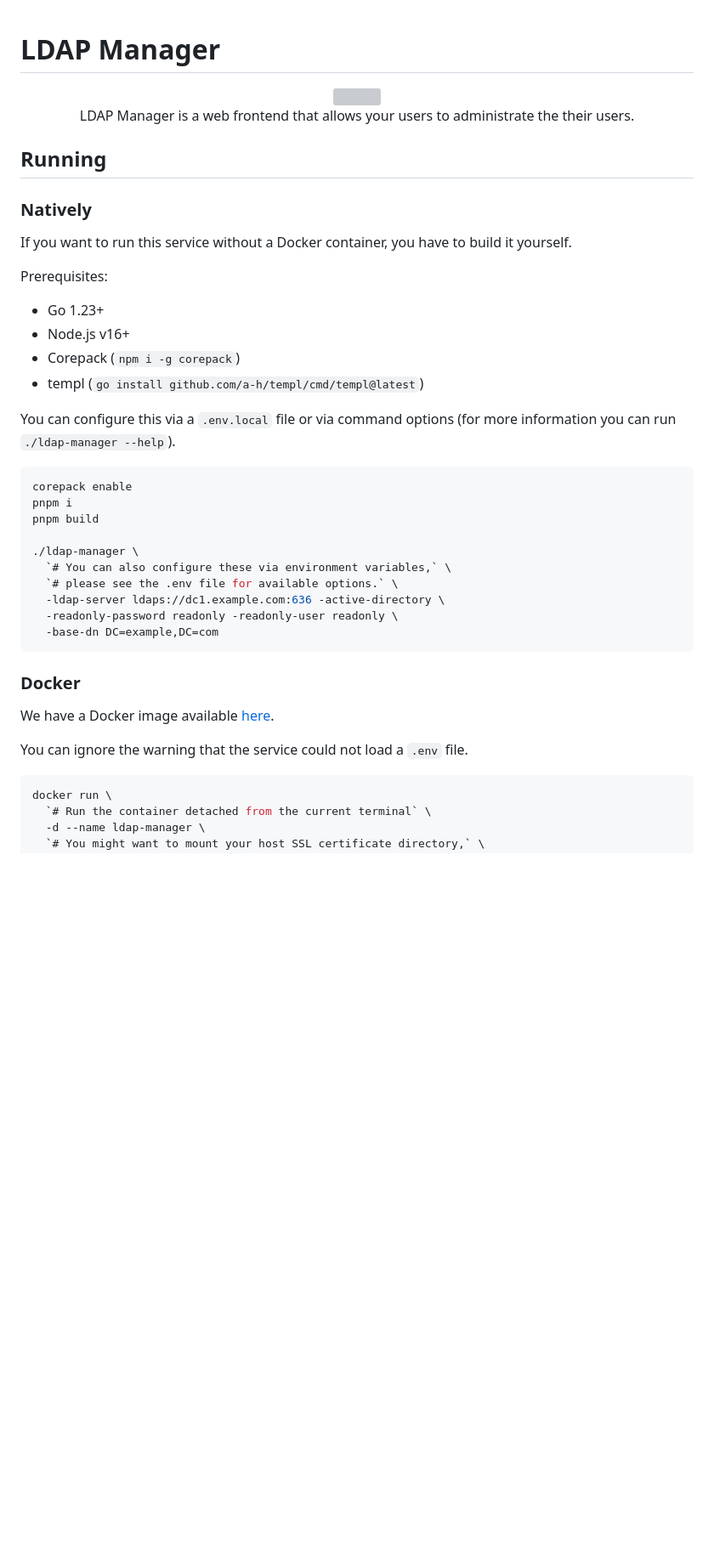
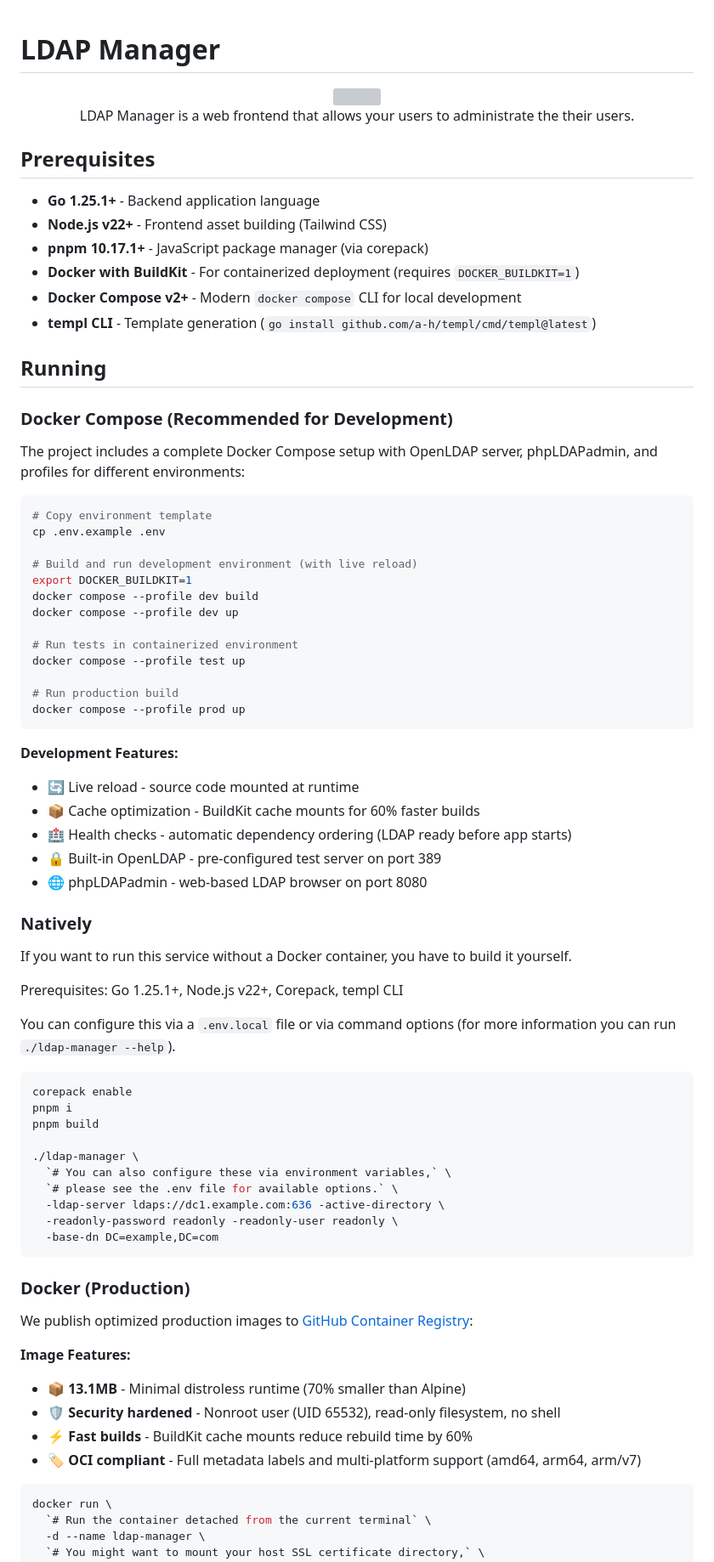
Before and after one commit to netresearch/ldap-manager, a Markdown page: README.md, the part around one of its changes. Shown at 85% size. GitHub-like rendering; blank space fills up the shorter version; grey boxes are pictures that could not be loaded.

Commit message:
docs(readme): update Docker documentation with optimization details
Update README.md to reflect comprehensive Docker infrastructure improvements:

- Prerequisites: Go 1.25.1+, Node.js v22+, pnpm 10.17.1+, BuildKit requirement
- Docker Compose: Add recommended development workflow with profiles (dev/prod/test)
- Development features: Live reload, cache optimization, health checks, built-in OpenLDAP
- Production image: Document 13.1MB size, security hardening, BuildKit benefits
- Quick Start: Add DOCKER_BUILDKIT=1 export and docker compose commands

Relates to comprehensive Dockerfile optimization work in PR #270.

🤖 Generated with [Claude Code](https://claude.com/claude-code)

Co-Authored-By: Claude <noreply@anthropic.com>

````diff
--- a/README.md
+++ b/README.md
@@ -8,18 +8,49 @@
 
 </div>
 
+## Prerequisites
+
+- **Go 1.25.1+** - Backend application language
+- **Node.js v22+** - Frontend asset building (Tailwind CSS)
+- **pnpm 10.17.1+** - JavaScript package manager (via corepack)
+- **Docker with BuildKit** - For containerized deployment (requires `DOCKER_BUILDKIT=1`)
+- **Docker Compose v2+** - Modern `docker compose` CLI for local development
+- **templ CLI** - Template generation (`go install github.com/a-h/templ/cmd/templ@latest`)
+
 ## Running
+
+### Docker Compose (Recommended for Development)
+
+The project includes a complete Docker Compose setup with OpenLDAP server, phpLDAPadmin, and profiles for different environments:
+
+```bash
+# Copy environment template
+cp .env.example .env
+
+# Build and run development environment (with live reload)
+export DOCKER_BUILDKIT=1
+docker compose --profile dev build
+docker compose --profile dev up
+
+# Run tests in containerized environment
+docker compose --profile test up
+
+# Run production build
+docker compose --profile prod up
+```
+
+**Development Features:**
+- 🔄 Live reload - source code mounted at runtime
+- 📦 Cache optimization - BuildKit cache mounts for 60% faster builds
+- 🏥 Health checks - automatic dependency ordering (LDAP ready before app starts)
+- 🔒 Built-in OpenLDAP - pre-configured test server on port 389
+- 🌐 phpLDAPadmin - web-based LDAP browser on port 8080
 
 ### Natively
 
 If you want to run this service without a Docker container, you have to build it yourself.
 
-Prerequisites:
-
-- Go 1.23+
-- Node.js v16+
-- Corepack (`npm i -g corepack`)
-- templ (`go install github.com/a-h/templ/cmd/templ@latest`)
+Prerequisites: Go 1.25.1+, Node.js v22+, Corepack, templ CLI
 
 You can configure this via a `.env.local` file or via command options (for more information you can run `./ldap-manager --help`).
 
@@ -38,11 +69,15 @@ pnpm build
   -base-dn DC=example,DC=com
 ```
 
-### Docker
+### Docker (Production)
 
-We have a Docker image available [here](https://github.com/netresearch/ldap-manager/pkgs/container/ldap-manager).
+We publish optimized production images to [GitHub Container Registry](https://github.com/netresearch/ldap-manager/pkgs/container/ldap-manager):
 
-You can ignore the warning that the service could not load a `.env` file.
+**Image Features:**
+- 📦 **13.1MB** - Minimal distroless runtime (70% smaller than Alpine)
+- 🛡️ **Security hardened** - Nonroot user (UID 65532), read-only filesystem, no shell
+- ⚡ **Fast builds** - BuildKit cache mounts reduce rebuild time by 60%
+- 🏷️ **OCI compliant** - Full metadata labels and multi-platform support (amd64, arm64, arm/v7)
 
 <!-- Multiline comment idea taken from https://stackoverflow.com/a/12797512 -->
 
````
Also changed, not shown: other parts of README.md (+10 -3 lines).
